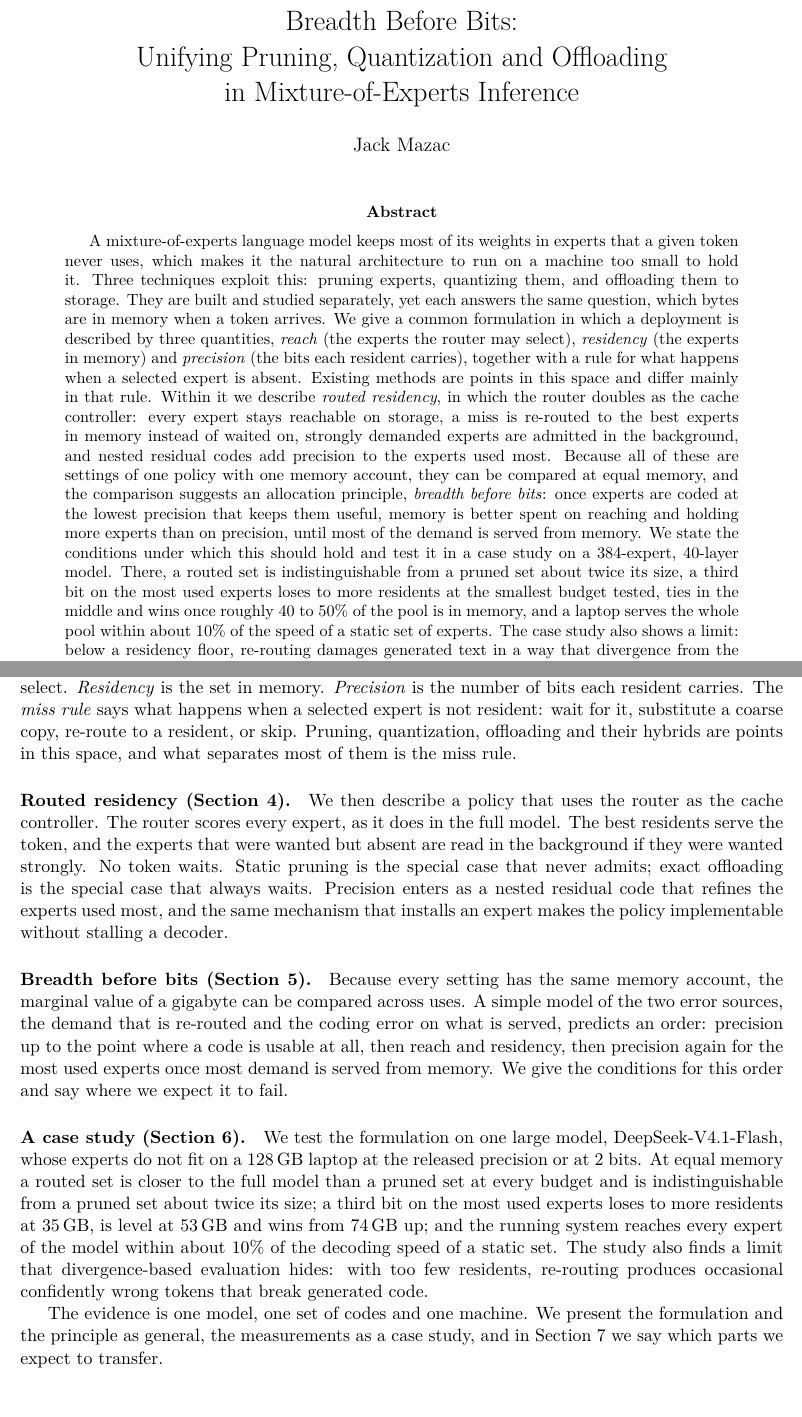
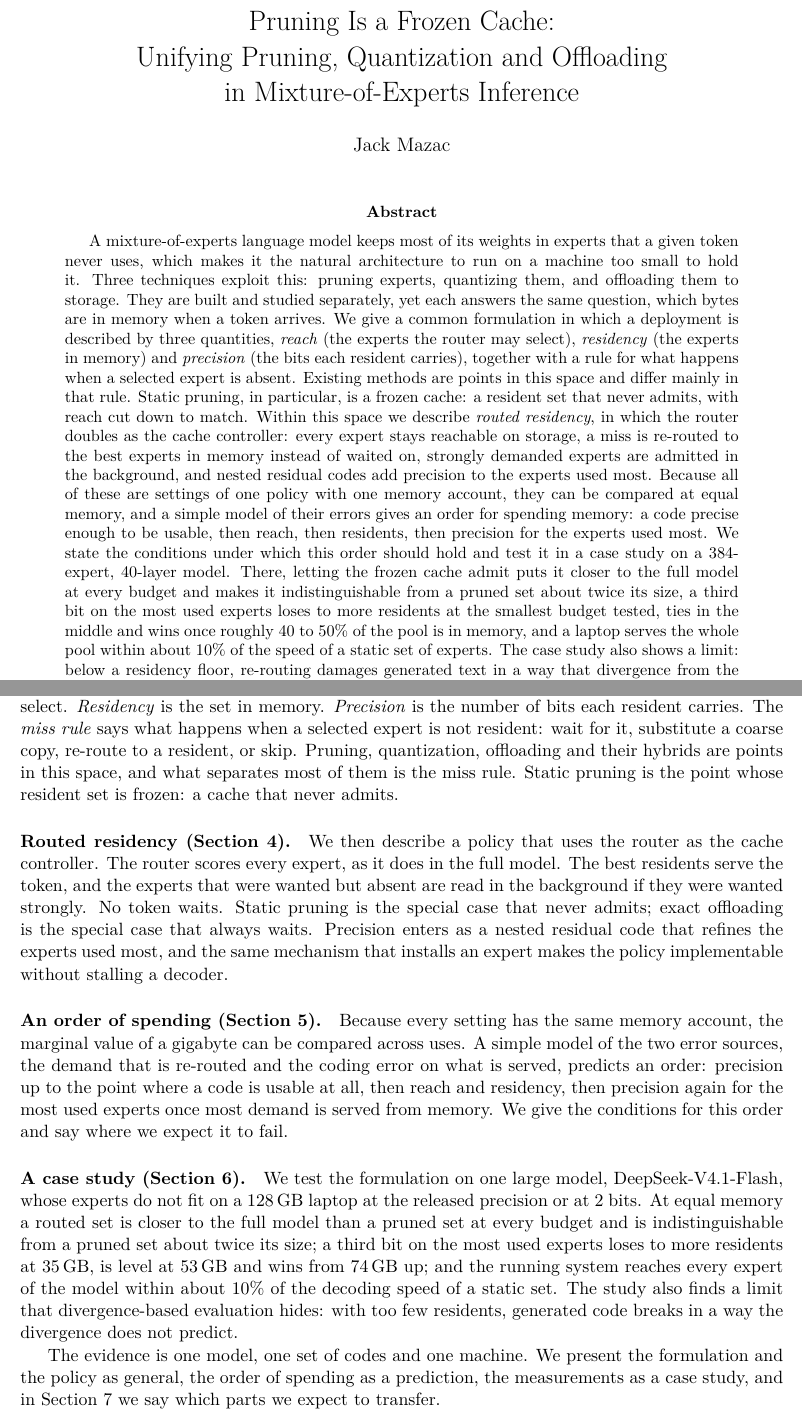
Before and after one commit to jackmaxwil/keep, a LaTeX paper (docs/deepseek-v4-flash/paper/paper.tex): two parts of pages 1 and 2 of 20 before the commit and two parts of pages 1 and 2 of 21 after it, joined at a grey line, cut at the place of the change. Compiled offline with pdfLaTeX.

Commit message:
paper: retitled Pruning Is a Frozen Cache; the old title named the least supported step (residents beat bits at one budget, below the generation floor); Section 5 is now an order of spending, content unchanged

```diff
--- a/docs/deepseek-v4-flash/paper/paper.tex
+++ b/docs/deepseek-v4-flash/paper/paper.tex
@@ -18,7 +18,7 @@
 \newcommand{\topk}{\operatorname{top}_k}
 \newcommand{\ci}[2]{[$#1$, $#2$]}
 
-\title{Breadth Before Bits:\\Unifying Pruning, Quantization and Offloading\\in Mixture-of-Experts Inference}
+\title{Pruning Is a Frozen Cache:\\Unifying Pruning, Quantization and Offloading\\in Mixture-of-Experts Inference}
 \author{Jack Mazac}
 \date{}
 
@@ -34,16 +34,19 @@ are in memory when a token arrives. We give a common formulation in which a depl
 described by three quantities, \emph{reach} (the experts the router may select),
 \emph{residency} (the experts in memory) and \emph{precision} (the bits each resident carries),
 together with a rule for what happens when a selected expert is absent. Existing methods are
-points in this space and differ mainly in that rule. Within it we describe \emph{routed
+points in this space and differ mainly in that rule. Static pruning, in particular, is a
+frozen cache: a resident set that never admits, with reach cut down to match. Within this space
+we describe \emph{routed
 residency}, in which the router doubles as the cache controller: every expert stays reachable on
 storage, a miss is re-routed to the best experts in memory instead of waited on, strongly
 demanded experts are admitted in the background, and nested residual codes add precision to the
 experts used most. Because all of these are settings of one policy with one memory account,
-they can be compared at equal memory, and the comparison suggests an allocation principle,
-\emph{breadth before bits}: once experts are coded at the lowest precision that keeps them
-useful, memory is better spent on reaching and holding more experts than on precision, until
-most of the demand is served from memory. We state the conditions under which this should hold
-and test it in a case study on a 384-expert, 40-layer model. There, a routed set is indistinguishable from a pruned set about twice its size, a third bit on the most used experts loses to more residents at the smallest budget
+they can be compared at equal memory, and a simple model of their errors gives an order for
+spending memory: a code precise enough to be usable, then reach, then residents, then precision
+for the experts used most. We state the conditions under which this order should hold and test
+it in a case study on a 384-expert, 40-layer model. There, letting the frozen cache admit puts
+it closer to the full model at every budget and makes it indistinguishable from a pruned set
+about twice its size, a third bit on the most used experts loses to more residents at the smallest budget
 tested, ties in the middle and wins once roughly 40 to 50\% of the pool is in memory, and a laptop serves the whole pool within about 10\% of the speed of a static set of experts. The case study also shows a limit: below a
 residency floor, re-routing damages generated text in a way that divergence from the full model
 does not measure.
@@ -88,7 +91,8 @@ the router is allowed to select. \emph{Residency} is the set in memory. \emph{Pr
 number of bits each resident carries. The \emph{miss rule} says what happens when a selected
 expert is not resident: wait for it, substitute a coarse copy, re-route to a resident, or skip.
 Pruning, quantization, offloading and their hybrids are points in this space, and what
-separates most of them is the miss rule.
+separates most of them is the miss rule. Static pruning is the point whose resident set is
+frozen: a cache that never admits.
 
 \paragraph{Routed residency (Section~\ref{sec:method}).} We then describe a policy that uses
 the router as the cache controller. The router scores every expert, as it does in the full
@@ -98,7 +102,7 @@ special case that never admits; exact offloading is the special case that always
 Precision enters as a nested residual code that refines the experts used most, and the same
 mechanism that installs an expert makes the policy implementable without stalling a decoder.
 
-\paragraph{Breadth before bits (Section~\ref{sec:principle}).} Because every setting has the
+\paragraph{An order of spending (Section~\ref{sec:principle}).} Because every setting has the
 same memory account, the marginal value of a gigabyte can be compared across uses. A simple
 model of the two error sources, the demand that is re-routed and the coding error on what is
 served, predicts an order: precision up to the point where a code is usable at all, then reach
@@ -109,11 +113,10 @@ memory. We give the conditions for this order and say where we expect it to fail
 DeepSeek-V4.1-Flash, whose experts do not fit on a 128\,GB laptop at the released precision or
 at 2 bits. At equal memory a routed set is closer to the full model than a pruned set at every
 budget and is indistinguishable from a pruned set about twice its size; a third bit on the most used experts loses to more residents at 35\,GB, is level
-at 53\,GB and wins from 74\,GB up; and the running system reaches every expert of the model within about 10\% of the decoding speed of a static set. The study also finds a limit that divergence-based evaluation hides: with too few
-residents, re-routing produces occasional confidently wrong tokens that break generated code.
+at 53\,GB and wins from 74\,GB up; and the running system reaches every expert of the model within about 10\% of the decoding speed of a static set. The study also finds a limit that divergence-based evaluation hides: with too few residents, generated code breaks in a way the divergence does not predict.
 
 The evidence is one model, one set of codes and one machine. We present the formulation and
-the principle as general, the measurements as a case study, and in
+the policy as general, the order of spending as a prediction, the measurements as a case study, and in
 Section~\ref{sec:discussion} we say which parts we expect to transfer.
 
 \section{Background}
```
Also changed, not shown: docs/deepseek-v4-flash/2026-11-08-v41-reap-recovery-log.md (+12 -1 lines), docs/deepseek-v4-flash/paper/paper.pdf, docs/deepseek-v4-flash/paper/paper.tex (16 more changed lines).
